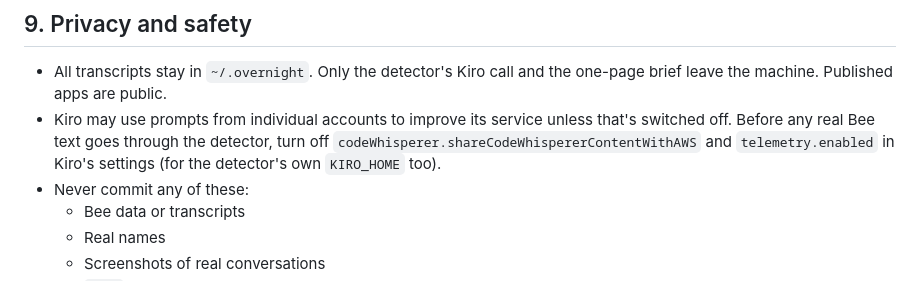
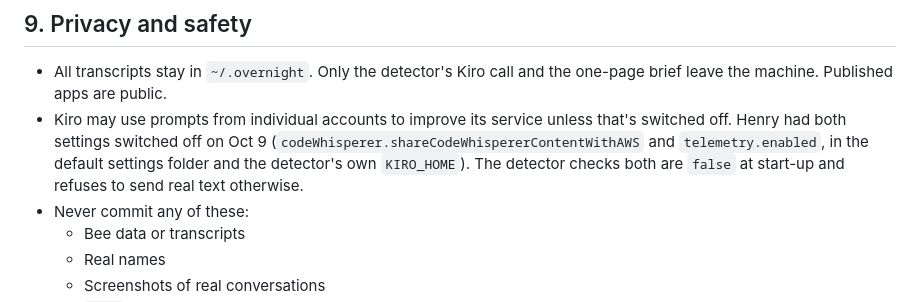
Before and after one commit to hturcotte1/Overnight, a Markdown page: SPEC.md, the part around the change. Rendered like a GitHub page.

```diff
--- a/SPEC.md
+++ b/SPEC.md
@@ -322,7 +322,7 @@ It's the main visual in the demo video, so it must look good: clean, phone-frien
 ## 9. Privacy and safety
 
 - All transcripts stay in `~/.overnight`. Only the detector's Kiro call and the one-page brief leave the machine. Published apps are public.
-- Kiro may use prompts from individual accounts to improve its service unless that's switched off. Before any real Bee text goes through the detector, turn off `codeWhisperer.shareCodeWhispererContentWithAWS` and `telemetry.enabled` in Kiro's settings (for the detector's own `KIRO_HOME` too).
+- Kiro may use prompts from individual accounts to improve its service unless that's switched off. Henry had both settings switched off on Oct 9 (`codeWhisperer.shareCodeWhispererContentWithAWS` and `telemetry.enabled`, in the default settings folder and the detector's own `KIRO_HOME`). The detector checks both are `false` at start-up and refuses to send real text otherwise.
 - Never commit any of these:
   - Bee data or transcripts
   - Real names
```
Also changed, not shown: docs/spikes.md (+2 -2 lines).
